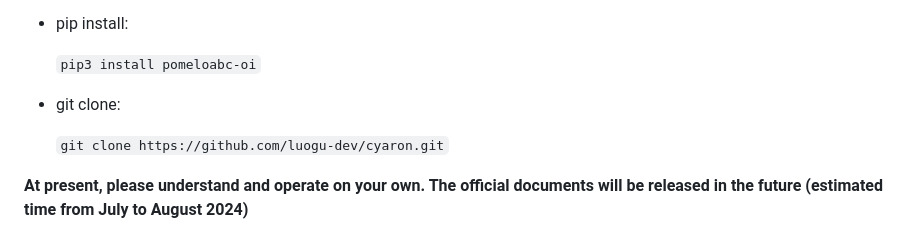
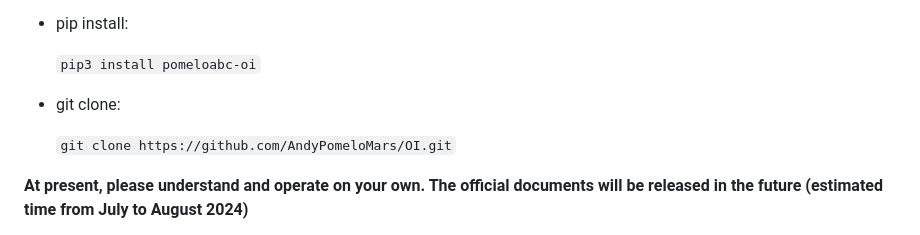
Before and after one commit to AndyPomeloMars/OI, a Markdown page: README.MD, the part around the change. GitHub-like rendering.

Commit message:
Version 1.0.1

```diff
--- a/README.MD
+++ b/README.MD
@@ -46,7 +46,7 @@ Python download url: [https://www.python.org](https://www.python.org)
 
 - git clone:
 
-    `git clone https://github.com/luogu-dev/cyaron.git`
+    `git clone https://github.com/AndyPomeloMars/OI.git`
 
 **At present, please understand and operate on your own. The official documents will be released in the future (estimated time from July to August 2024)**
 
```
